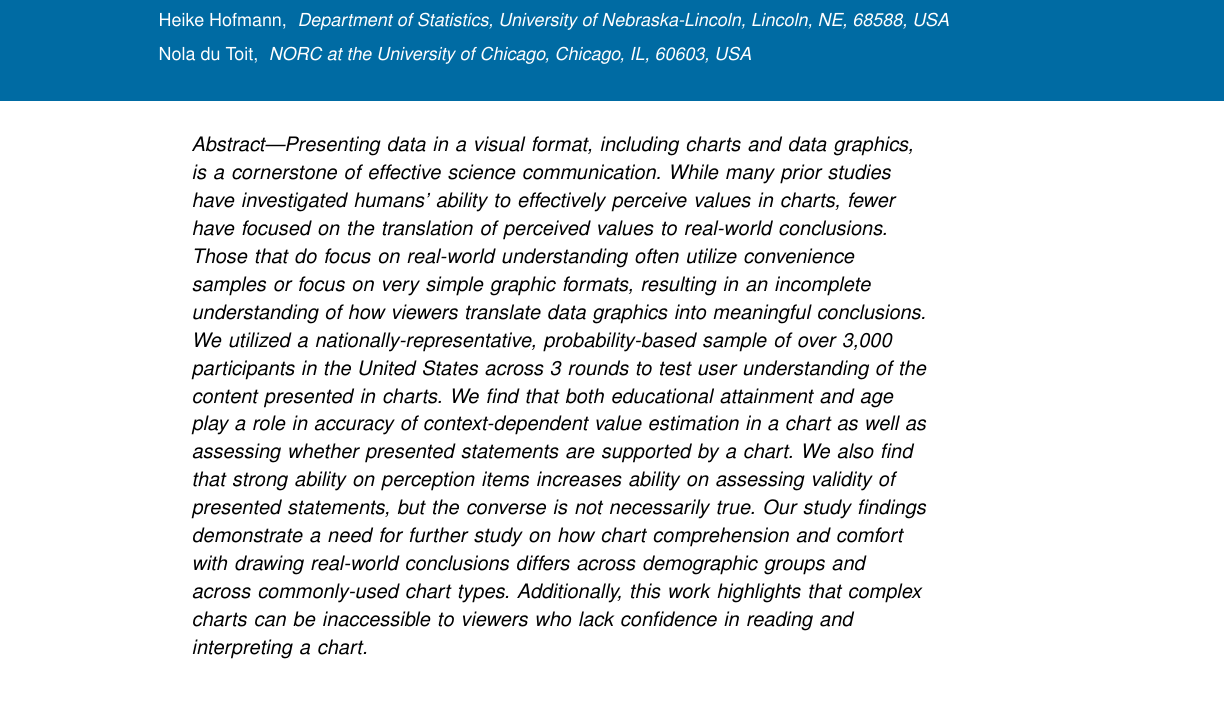
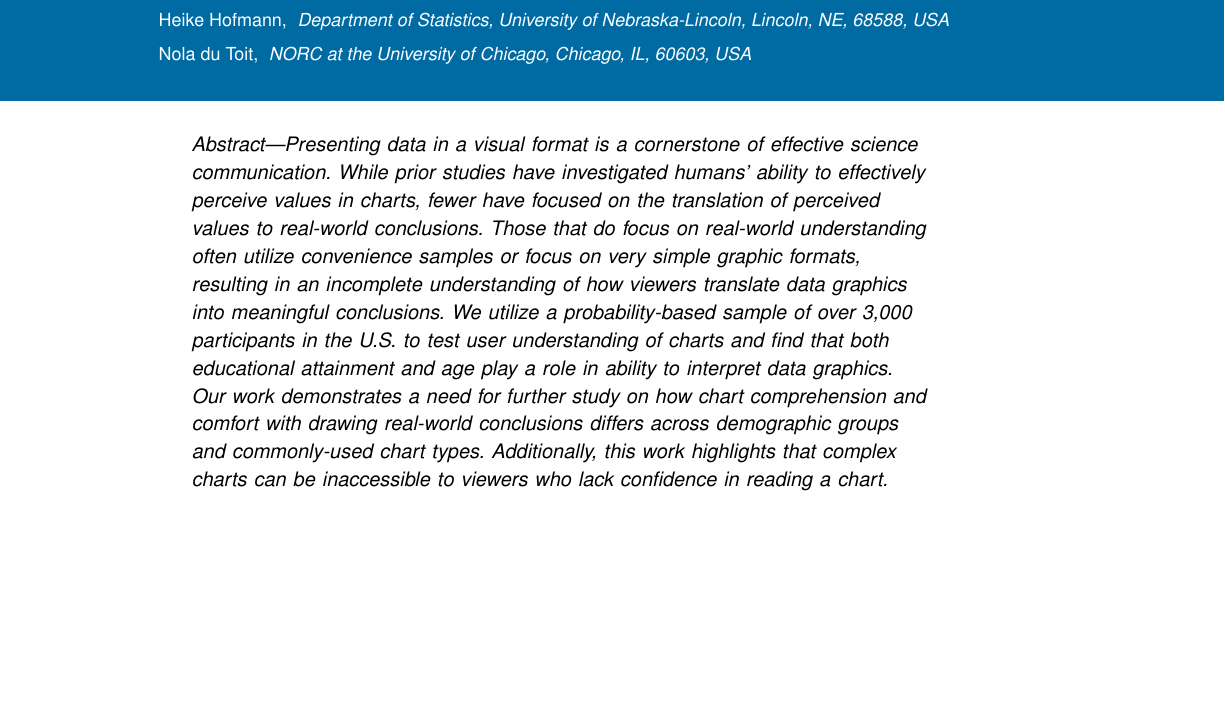
Before and after one commit to kiegan/understanding-patterns-data-graphics, an R Markdown document (02_paper-files/ieee-special-issue-rmd.Rmd): part of page 1 of 14 before the commit and part of page 1 of 13 after it, cut so that both start at the same text, the shorter picture padded with empty space. The pictures show the output file 02_paper-files/ieee-special-issue-rmd.pdf that the author committed with the source.

Commit message:
shortening the abstract per submission requirements.

```diff
--- a/02_paper-files/ieee-special-issue-rmd.Rmd
+++ b/02_paper-files/ieee-special-issue-rmd.Rmd
@@ -7,7 +7,7 @@ third-author: "Taylor Wing"
 fourth-author: "Heike Hofmann"
 fourth-affiliation: "Department of Statistics, University of Nebraska-Lincoln, Lincoln, NE, 68588, USA"
 fifth-author: "Nola du Toit"
-abstract: "Presenting data in a visual format, including charts and data graphics, is a cornerstone of effective science communication. While many prior studies have investigated humans' ability to effectively perceive values in charts, fewer have focused on the translation of perceived values to real-world conclusions. Those that do focus on real-world understanding often utilize convenience samples or focus on very simple graphic formats, resulting in an incomplete understanding of how viewers translate data graphics into meaningful conclusions. We utilized a nationally-representative, probability-based sample of over 3,000 participants in the United States across 3 rounds to test user understanding of the content presented in charts. We find that both educational attainment and age play a role in accuracy of context-dependent value estimation in a chart as well as assessing whether presented statements are supported by a chart. We also find that strong ability on perception items increases ability on assessing validity of presented statements, but the converse is not necessarily true. Our study findings demonstrate a need for further study on how chart comprehension and comfort with drawing real-world conclusions differs across demographic groups and across commonly-used chart types. Additionally, this work highlights that complex charts can be inaccessible to viewers who lack confidence in reading and interpreting a chart."
+abstract: "Presenting data in a visual format is a cornerstone of effective science communication. While prior studies have investigated humans' ability to effectively perceive values in charts, fewer have focused on the translation of perceived values to real-world conclusions. Those that do focus on real-world understanding often utilize convenience samples or focus on very simple graphic formats, resulting in an incomplete understanding of how viewers translate data graphics into meaningful conclusions. We utilize a probability-based sample of over 3,000 participants in the U.S. to test user understanding of charts and find that both educational attainment and age play a role in ability to interpret data graphics. Our work demonstrates a need for further study on how chart comprehension and comfort with drawing real-world conclusions differs across demographic groups and commonly-used chart types. Additionally, this work highlights that complex charts can be inaccessible to viewers who lack confidence in reading a chart."
 output:
   bookdown::pdf_document2:
     template: templatefile_CsMag_template.tex
```
Also changed, not shown: 02_paper-files/ieee-special-issue-rmd.pdf, 02_paper-files/ieee-special-issue-rmd.tex, 1 other file.
